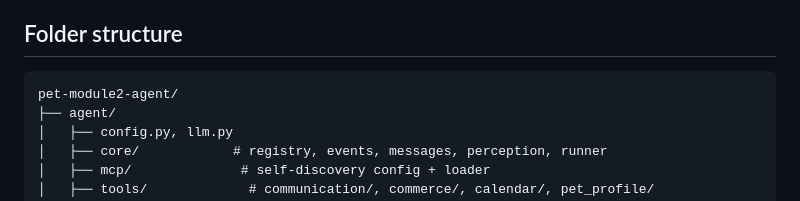
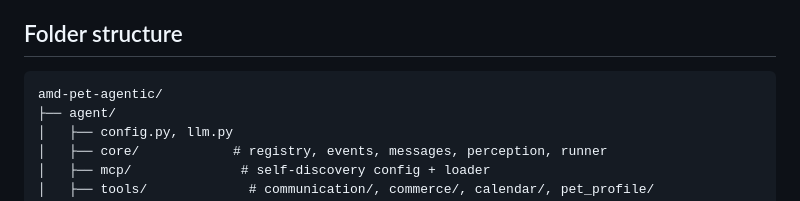
Before and after one commit to Clog-Code/meowster-agentic, a Markdown page: README.md, the part around the change. Drawn GitHub-style.

Commit message:
fix: update folder name in README to match repository name

````diff
--- a/README.md
+++ b/README.md
@@ -92,7 +92,7 @@ Both run standalone, no network or API keys required.
 ## Folder structure
 
 ```
-pet-module2-agent/
+amd-pet-agentic/
 ├── agent/
 │   ├── config.py, llm.py
 │   ├── core/            # registry, events, messages, perception, runner
````
